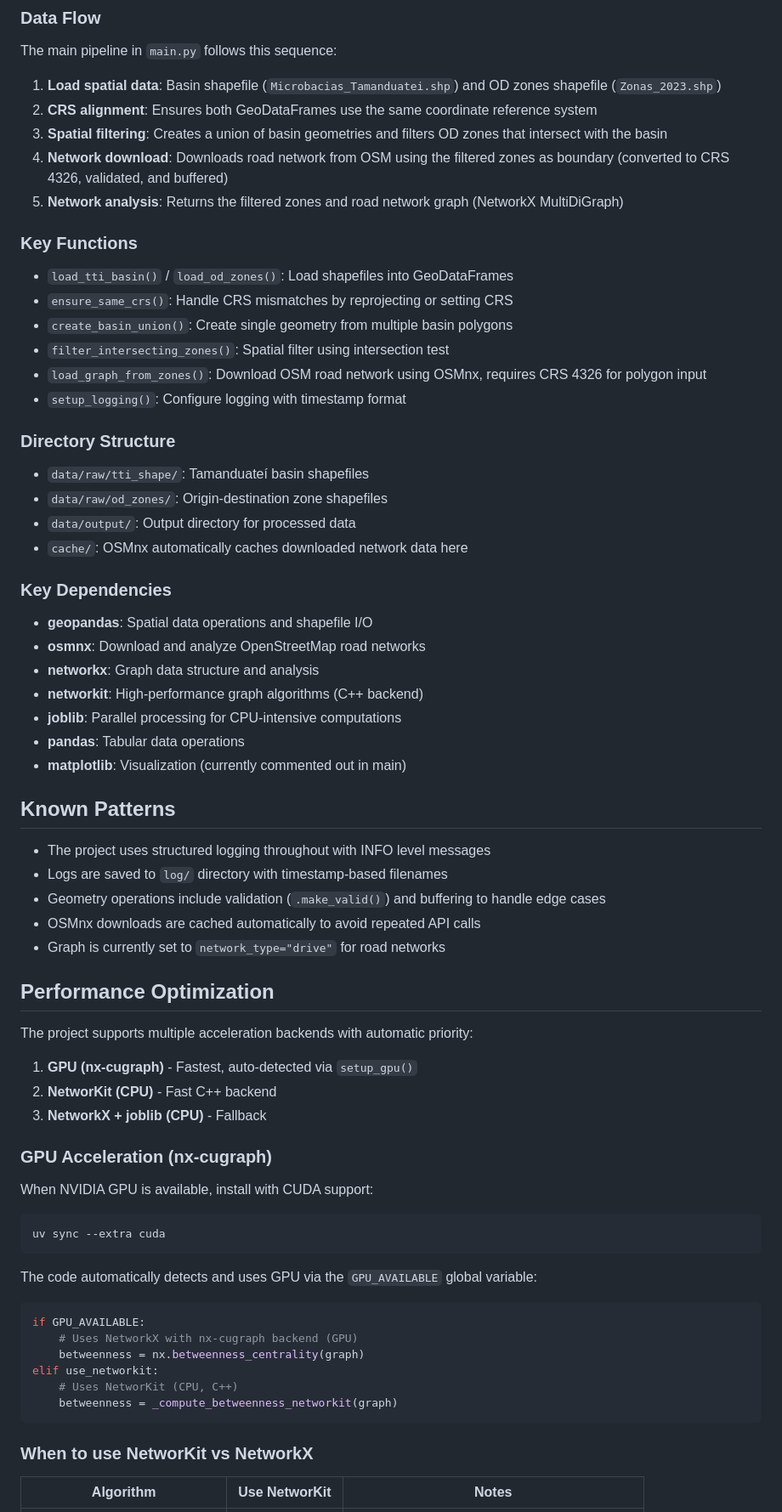
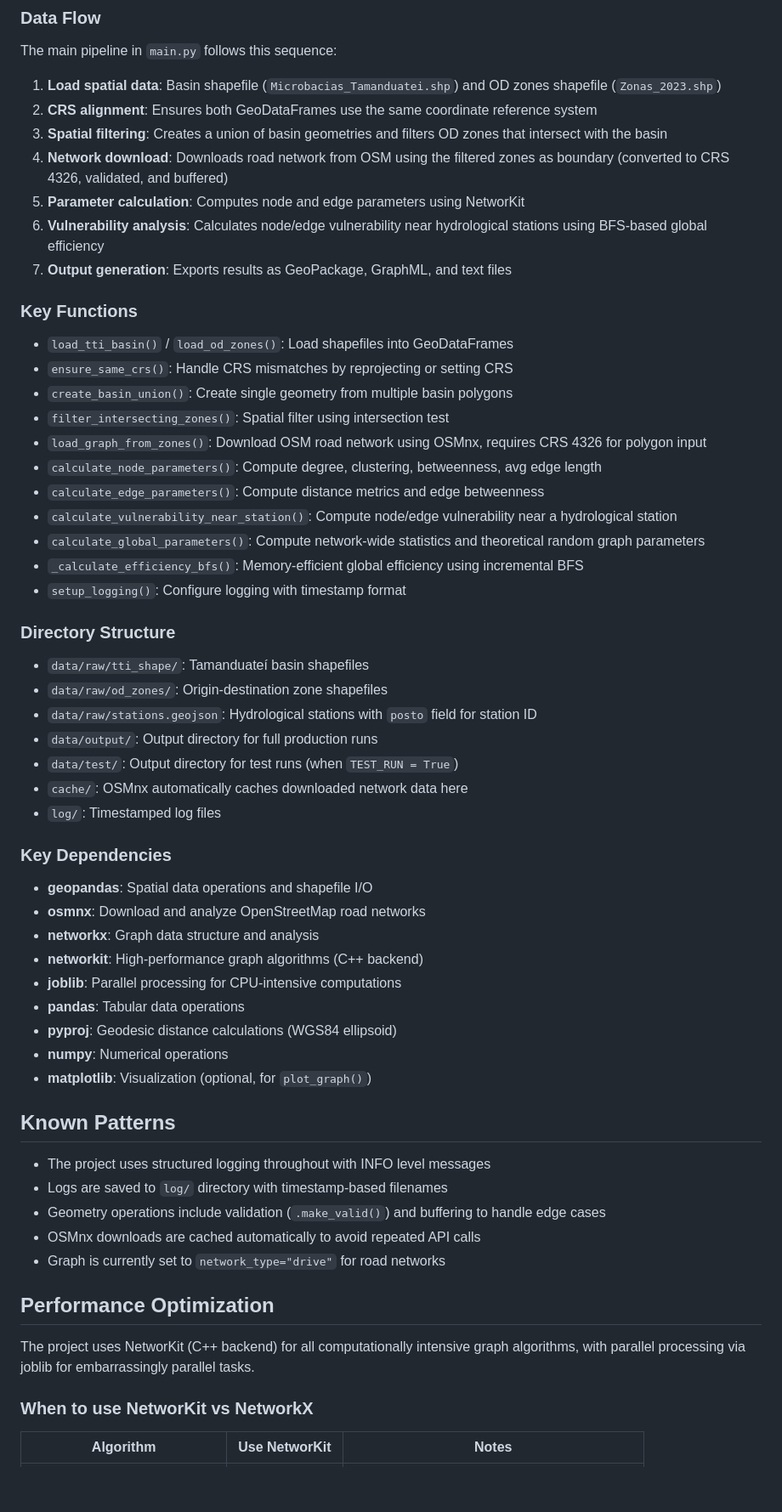
Before and after one commit to pabsantos/tti_network, a Markdown page: CLAUDE.md, the part around one of its changes. Shown at 85% size. Drawn GitHub-style; blank space fills up the shorter version.

````diff
--- a/CLAUDE.md
+++ b/CLAUDE.md
@@ -30,7 +30,9 @@ The main pipeline in `main.py` follows this sequence:
 2. **CRS alignment**: Ensures both GeoDataFrames use the same coordinate reference system
 3. **Spatial filtering**: Creates a union of basin geometries and filters OD zones that intersect with the basin
 4. **Network download**: Downloads road network from OSM using the filtered zones as boundary (converted to CRS 4326, validated, and buffered)
-5. **Network analysis**: Returns the filtered zones and road network graph (NetworkX MultiDiGraph)
+5. **Parameter calculation**: Computes node and edge parameters using NetworKit
+6. **Vulnerability analysis**: Calculates node/edge vulnerability near hydrological stations using BFS-based global efficiency
+7. **Output generation**: Exports results as GeoPackage, GraphML, and text files
 
 ### Key Functions
 
@@ -39,14 +41,22 @@ The main pipeline in `main.py` follows this sequence:
 - `create_basin_union()`: Create single geometry from multiple basin polygons
 - `filter_intersecting_zones()`: Spatial filter using intersection test
 - `load_graph_from_zones()`: Download OSM road network using OSMnx, requires CRS 4326 for polygon input
+- `calculate_node_parameters()`: Compute degree, clustering, betweenness, avg edge length
+- `calculate_edge_parameters()`: Compute distance metrics and edge betweenness
+- `calculate_vulnerability_near_station()`: Compute node/edge vulnerability near a hydrological station
+- `calculate_global_parameters()`: Compute network-wide statistics and theoretical random graph parameters
+- `_calculate_efficiency_bfs()`: Memory-efficient global efficiency using incremental BFS
 - `setup_logging()`: Configure logging with timestamp format
 
 ### Directory Structure
 
 - `data/raw/tti_shape/`: Tamanduateí basin shapefiles
 - `data/raw/od_zones/`: Origin-destination zone shapefiles
-- `data/output/`: Output directory for processed data
+- `data/raw/stations.geojson`: Hydrological stations with `posto` field for station ID
+- `data/output/`: Output directory for full production runs
+- `data/test/`: Output directory for test runs (when `TEST_RUN = True`)
 - `cache/`: OSMnx automatically caches downloaded network data here
+- `log/`: Timestamped log files
 
 ### Key Dependencies
 
@@ -56,7 +66,9 @@ The main pipeline in `main.py` follows this sequence:
 - **networkit**: High-performance graph algorithms (C++ backend)
 - **joblib**: Parallel processing for CPU-intensive computations
 - **pandas**: Tabular data operations
-- **matplotlib**: Visualization (currently commented out in main)
+- **pyproj**: Geodesic distance calculations (WGS84 ellipsoid)
+- **numpy**: Numerical operations
+- **matplotlib**: Visualization (optional, for `plot_graph()`)
 
 ## Known Patterns
 
@@ -68,30 +80,7 @@ The main pipeline in `main.py` follows this sequence:
 
 ## Performance Optimization
 
-The project supports multiple acceleration backends with automatic priority:
-
-1. **GPU (nx-cugraph)** - Fastest, auto-detected via `setup_gpu()`
-2. **NetworKit (CPU)** - Fast C++ backend
-3. **NetworkX + joblib (CPU)** - Fallback
-
-### GPU Acceleration (nx-cugraph)
-
-When NVIDIA GPU is available, install with CUDA support:
-
-```bash
-uv sync --extra cuda
-```
-
-The code automatically detects and uses GPU via the `GPU_AVAILABLE` global variable:
-
-```python
-if GPU_AVAILABLE:
-    # Uses NetworkX with nx-cugraph backend (GPU)
-    betweenness = nx.betweenness_centrality(graph)
-elif use_networkit:
-    # Uses NetworKit (CPU, C++)
-    betweenness = _compute_betweenness_networkit(graph)
-```
+The project uses NetworKit (C++ backend) for all computationally intensive graph algorithms, with parallel processing via joblib for embarrassingly parallel tasks.
 
 ### When to use NetworKit vs NetworkX
 
````
Also changed, not shown: other parts of CLAUDE.md (+33 -3 lines), README.md (+21 -10 lines).
